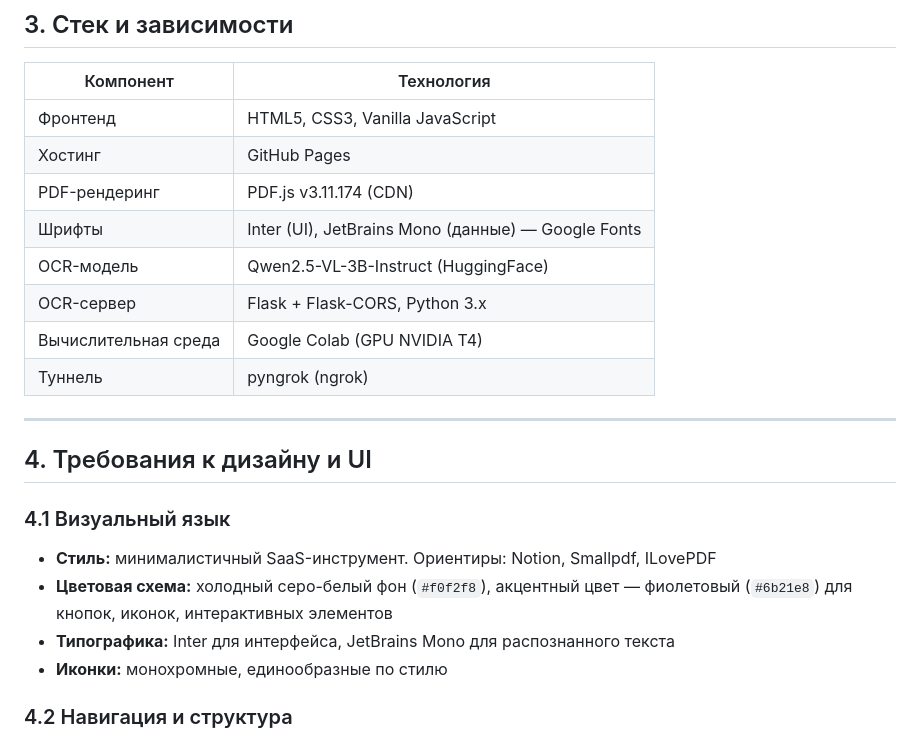
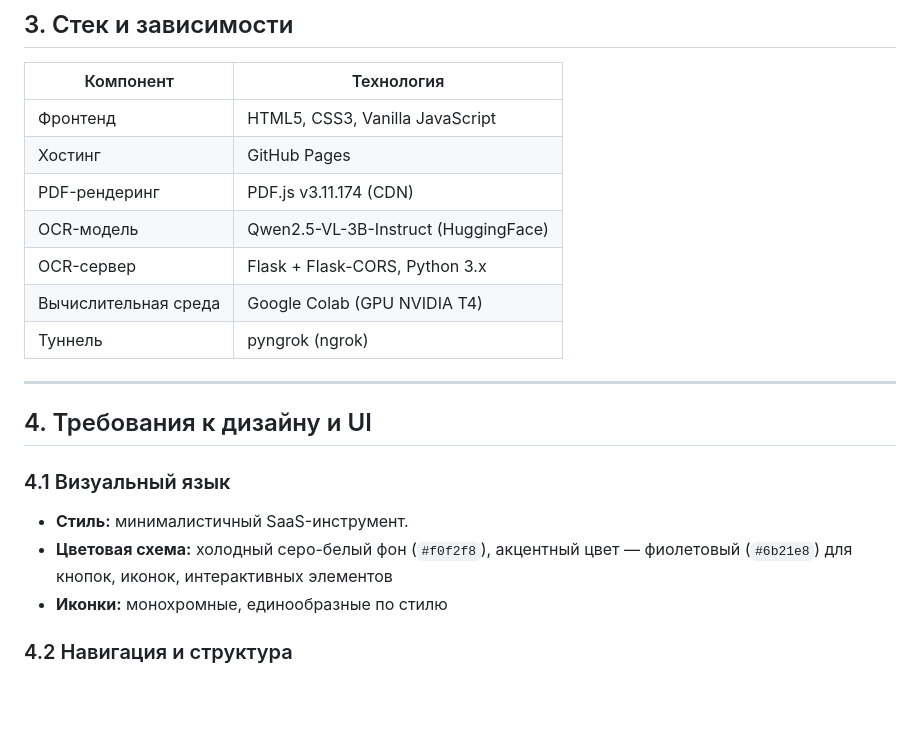
Before and after one commit to rxx-13/rxx-13.github.io, a Markdown page: SRS.md, the part around the change. Drawn GitHub-style; blank space fills up the shorter version.

Commit message:
отредактировал SRS

```diff
--- a/SRS.md
+++ b/SRS.md
@@ -71,7 +71,6 @@ Scriptorium — веб-приложение для автоматической
 | Фронтенд | HTML5, CSS3, Vanilla JavaScript |
 | Хостинг | GitHub Pages |
 | PDF-рендеринг | PDF.js v3.11.174 (CDN) |
-| Шрифты | Inter (UI), JetBrains Mono (данные) — Google Fonts |
 | OCR-модель | Qwen2.5-VL-3B-Instruct (HuggingFace) |
 | OCR-сервер | Flask + Flask-CORS, Python 3.x |
 | Вычислительная среда | Google Colab (GPU NVIDIA T4) |
@@ -83,9 +82,8 @@ Scriptorium — веб-приложение для автоматической
 
 ### 4.1 Визуальный язык
 
-- **Стиль:** минималистичный SaaS-инструмент. Ориентиры: Notion, Smallpdf, ILovePDF
+- **Стиль:** минималистичный SaaS-инструмент.
 - **Цветовая схема:** холодный серо-белый фон (`#f0f2f8`), акцентный цвет — фиолетовый (`#6b21e8`) для кнопок, иконок, интерактивных элементов
-- **Типографика:** Inter для интерфейса, JetBrains Mono для распознанного текста
 - **Иконки:** монохромные, единообразные по стилю
 
 ### 4.2 Навигация и структура
```
